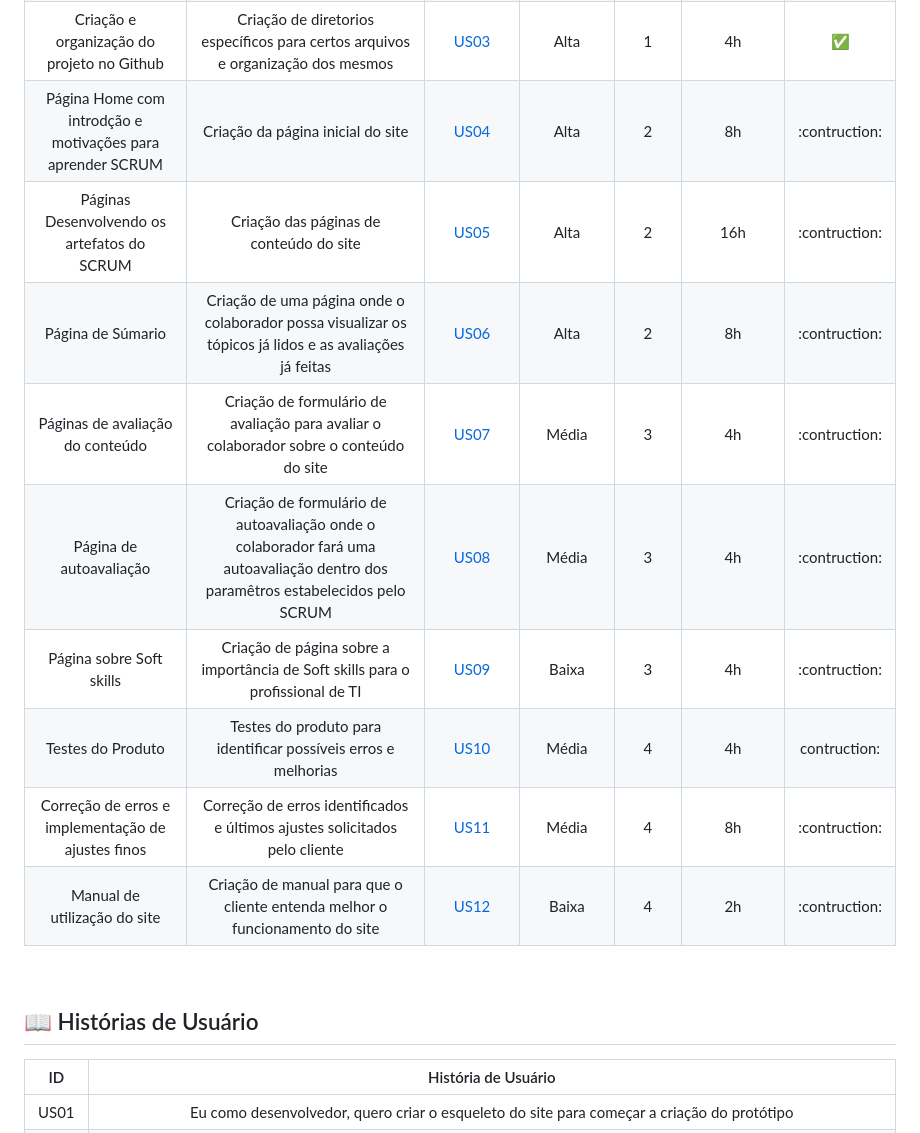
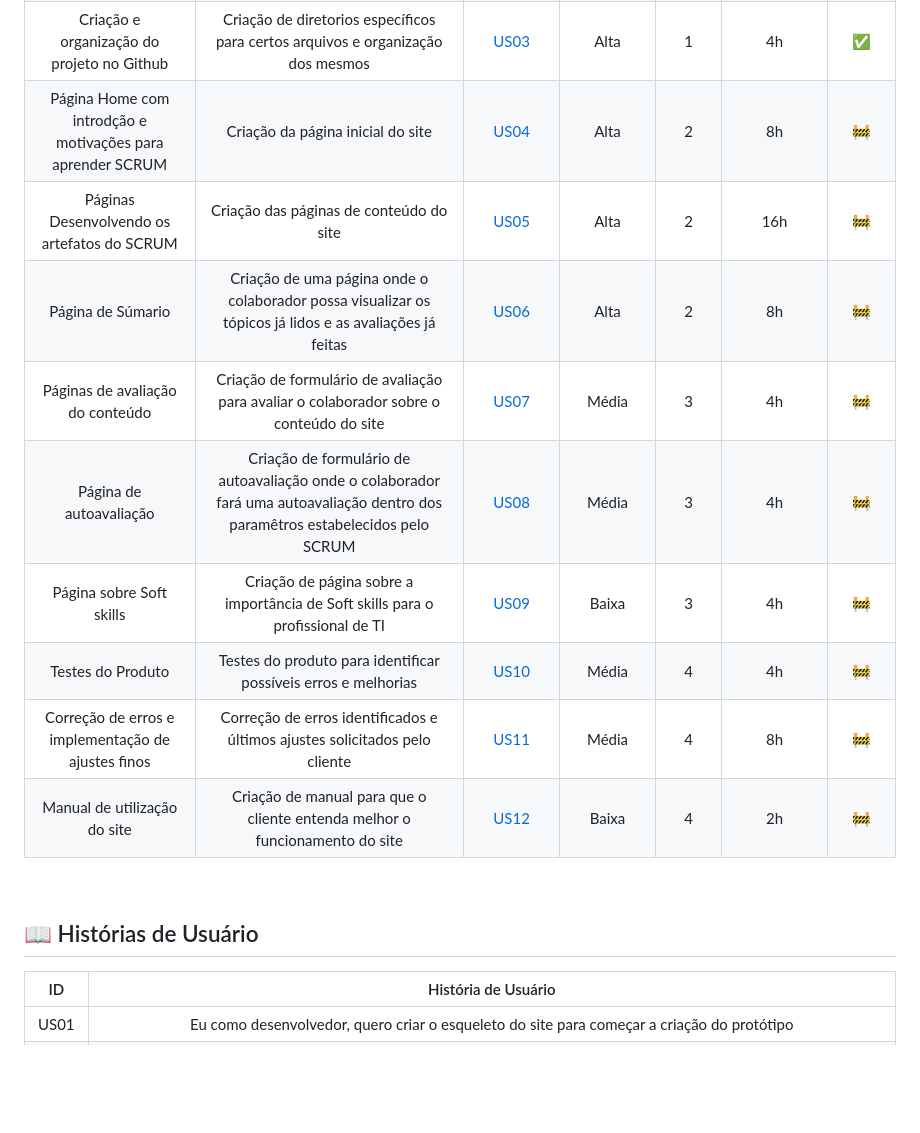
Before and after one commit to HEXABEES/API-SCRUM, a Markdown page: README.md, the part around one of its changes. GitHub-like rendering; blank space fills up the shorter version.

```diff
--- a/README.md
+++ b/README.md
@@ -64,20 +70,21 @@ Nosso "Mínimo produto viável" (MVP) é definido como algo que já pudesse reto
 | Wireframe do projeto | Visualizar de forma macro como será o esqueleto do site para criação do protótipo | <a href='#us01'>US01</a> | Média | 1 | 4h | :white_check_mark: |
 | Criação de protótipo para o projeto |  Criar um protótipo simples e objetivo para que o cliente visualize o layout do site e a forma como as informações estão distribuidas, para então iniciar o processo de forma mais detalhada | <a href='#us02'>US02</a> | Alta | 1 | 8h | :white_check_mark: |
 | Criação e organização do projeto no Github |  Criação de diretorios específicos para certos arquivos e organização dos mesmos  | <a href='#us03'>US03</a> | Alta | 1 | 4h | :white_check_mark: |
-| Página Home com introdção e motivações para aprender SCRUM |  Criação da página inicial do site | <a href='#us04'>US04</a> | Alta | 2 | 8h | :contruction: |
-| Páginas Desenvolvendo os artefatos do SCRUM |  Criação das páginas de conteúdo do site | <a href='#us05'>US05</a> | Alta | 2 | 16h | :contruction: |
-| Página de Súmario |  Criação de uma página onde o colaborador possa visualizar os tópicos já lidos e as avaliações já feitas | <a href='#us06'>US06</a> | Alta | 2 | 8h | :contruction: |
-| Páginas de avaliação do conteúdo | Criação de formulário de avaliação para avaliar o colaborador sobre o conteúdo do site | <a href='#us07'>US07</a> | Média | 3 | 4h | :contruction: |
-| Página de autoavaliação | Criação de formulário de autoavaliação onde o colaborador fará uma autoavaliação dentro dos paramêtros estabelecidos pelo SCRUM | <a href='#us08'>US08</a> | Média | 3 | 4h | :contruction: |
-| Página sobre Soft skills | Criação de página sobre a importância de Soft skills para o profissional de TI | <a href='#us09'>US09</a> | Baixa | 3 | 4h | :contruction: |
-| Testes do Produto | Testes do produto para identificar possíveis erros e melhorias | <a href='#us10'>US10</a> | Média | 4 | 4h | contruction: |
-| Correção de erros e implementação de ajustes finos |  Correção de erros identificados e últimos ajustes solicitados pelo cliente | <a href='#us11'>US11</a> | Média | 4 | 8h | :contruction: |
-| Manual de utilização do site | Criação de manual para que o cliente entenda melhor o funcionamento do site | <a href='#us12'>US12</a> | Baixa | 4 | 2h | :contruction: |
+| Página Home com introdção e motivações para aprender SCRUM |  Criação da página inicial do site | <a href='#us04'>US04</a> | Alta | 2 | 8h | 🚧 |
+| Páginas Desenvolvendo os artefatos do SCRUM |  Criação das páginas de conteúdo do site | <a href='#us05'>US05</a> | Alta | 2 | 16h | 🚧 |
+| Página de Súmario |  Criação de uma página onde o colaborador possa visualizar os tópicos já lidos e as avaliações já feitas | <a href='#us06'>US06</a> | Alta | 2 | 8h | 🚧 |
+| Páginas de avaliação do conteúdo | Criação de formulário de avaliação para avaliar o colaborador sobre o conteúdo do site | <a href='#us07'>US07</a> | Média | 3 | 4h | 🚧 |
+| Página de autoavaliação | Criação de formulário de autoavaliação onde o colaborador fará uma autoavaliação dentro dos paramêtros estabelecidos pelo SCRUM | <a href='#us08'>US08</a> | Média | 3 | 4h | 🚧 |
+| Página sobre Soft skills | Criação de página sobre a importância de Soft skills para o profissional de TI | <a href='#us09'>US09</a> | Baixa | 3 | 4h | 🚧 |
+| Testes do Produto | Testes do produto para identificar possíveis erros e melhorias | <a href='#us10'>US10</a> | Média | 4 | 4h | 🚧 |
+| Correção de erros e implementação de ajustes finos |  Correção de erros identificados e últimos ajustes solicitados pelo cliente | <a href='#us11'>US11</a> | Média | 4 | 8h | 🚧 |
+| Manual de utilização do site | Criação de manual para que o cliente entenda melhor o funcionamento do site | <a href='#us12'>US12</a> | Baixa | 4 | 2h | 🚧 |
 
 
 <br>
 
-## :book: Histórias de Usuário<a id="historia"></a>
+
+## 📖 Histórias de Usuário<a id="historia"></a>
 
 
 |          ID           |                     História de Usuário                      |
```
Also changed, not shown: other parts of README.md (+10 -0 lines).
